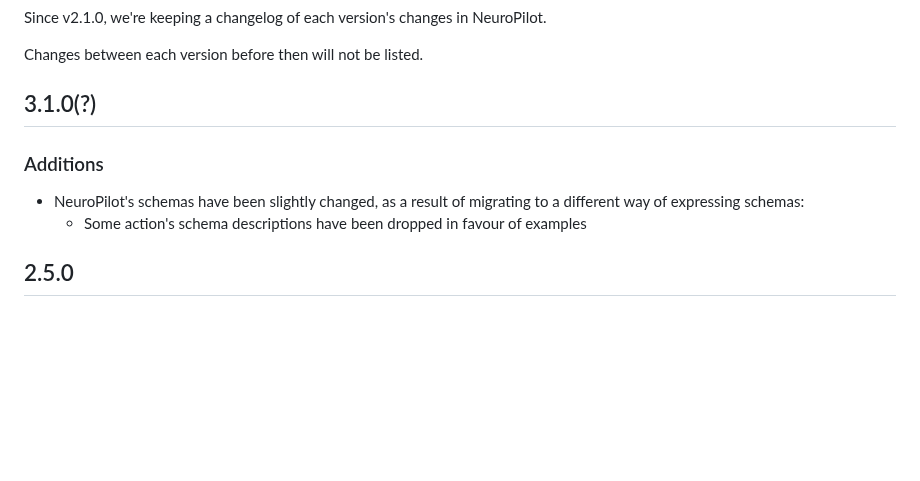
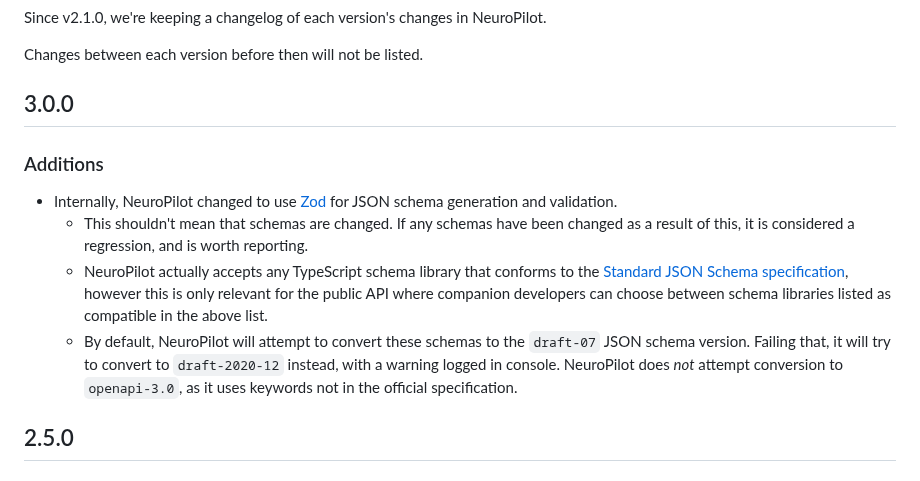
Before and after one commit to neuroverse-fm/neuropilot, a Markdown page: CHANGELOG.md, the part around the change. GitHub-like rendering; blank space fills up the shorter version.

Commit message:
changelog + contributing MDs

```diff
--- a/CHANGELOG.md
+++ b/CHANGELOG.md
@@ -6,12 +6,14 @@ Since v2.1.0, we're keeping a changelog of each version's changes in NeuroPilot.
 
 Changes between each version before then will not be listed.
 
-## 3.1.0(?)
+## 3.0.0
 
 ### Additions
 
-- NeuroPilot's schemas have been slightly changed, as a result of migrating to a different way of expressing schemas:
-  - Some action's schema descriptions have been dropped in favour of examples
+- Internally, NeuroPilot changed to use [Zod](https://zod.dev) for JSON schema generation and validation.
+  - This shouldn't mean that schemas are changed. If any schemas have been changed as a result of this, it is considered a regression, and is worth reporting.
+  - NeuroPilot actually accepts any TypeScript schema library that conforms to the [Standard JSON Schema specification](https://standardschema.dev/json-schema), however this is only relevant for the public API where companion developers can choose between schema libraries listed as compatible in the above list.
+  - By default, NeuroPilot will attempt to convert these schemas to the `draft-07` JSON schema version. Failing that, it will try to convert to `draft-2020-12` instead, with a warning logged in console. NeuroPilot does *not* attempt conversion to `openapi-3.0`, as it uses keywords not in the official specification.
 
 ## 2.5.0
 
```
Also changed, not shown: CONTRIBUTING.md (+3 -1 lines).
